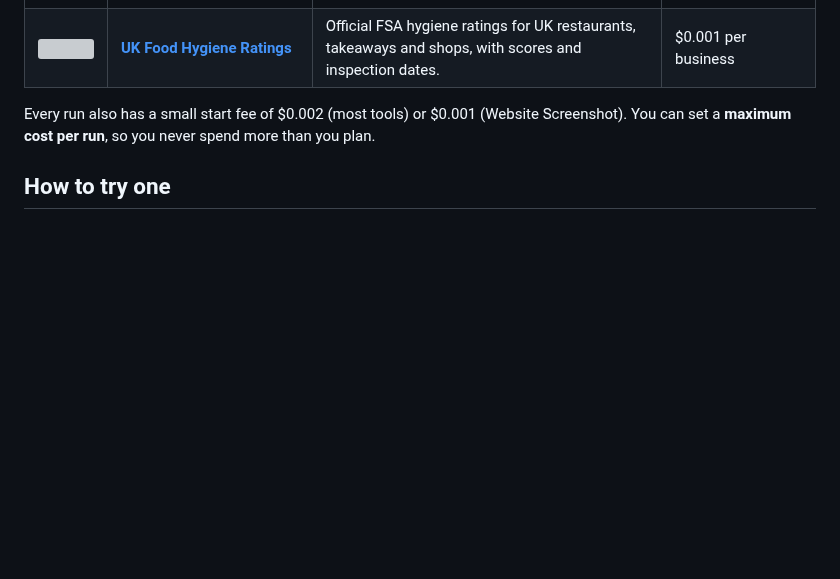
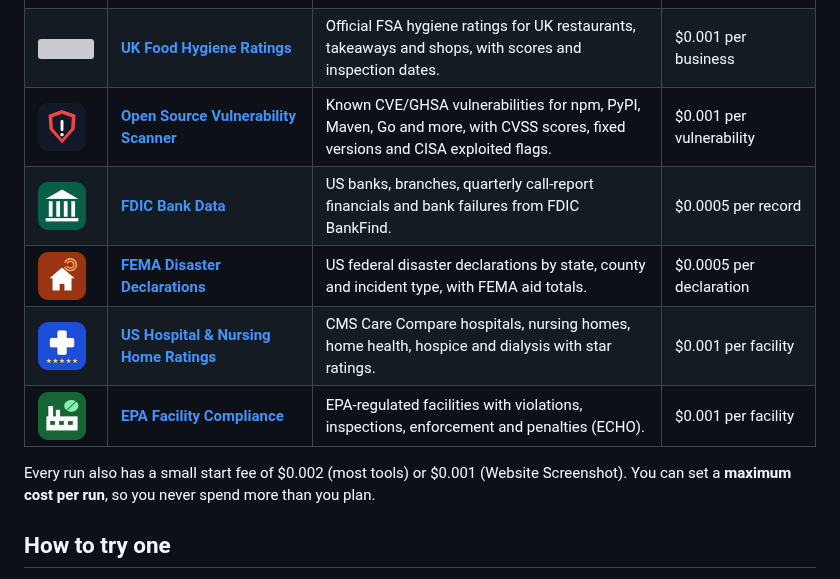
Before and after one commit to rahul01-crypto/apify-data-tools, a Markdown page: README.md, the part around the change. Rendered like a GitHub page; pictures changed too: logos/epa-facility-compliance.png (added), logos/fdic-bank-data.png (added), logos/fema-disaster-declarations.png (added); blank space fills up the shorter version; grey boxes are pictures that could not be loaded.

Commit message:
Add tools 51-55: OSV vulnerabilities, FDIC banks, FEMA disasters, CMS facility ratings, EPA compliance

```diff
--- a/README.md
+++ b/README.md
@@ -58,6 +58,11 @@ All tools use public data only (official APIs, public feeds and public web pages
 | <img src="logos/noaa-tides-currents.png" width="48" alt=""> | **[NOAA Tides & Water Levels](https://apify.com/pankajbhatia/noaa-tides-currents)** | Tide tables, water levels, water temperature and wind for 3,000+ U.S. coastal stations. | $0.0003 per reading |
 | <img src="logos/uk-police-crime-data.png" width="48" alt=""> | **[UK Police Crime Data](https://apify.com/pankajbhatia/uk-police-crime-data)** | Street-level crimes near any UK postcode: category, month, street and outcome. | $0.0005 per crime |
 | <img src="logos/uk-food-hygiene-ratings.png" width="48" alt=""> | **[UK Food Hygiene Ratings](https://apify.com/pankajbhatia/uk-food-hygiene-ratings)** | Official FSA hygiene ratings for UK restaurants, takeaways and shops, with scores and inspection dates. | $0.001 per business |
+| <img src="logos/open-source-vulnerability-scanner.png" width="48" alt=""> | **[Open Source Vulnerability Scanner](https://apify.com/pankajbhatia/open-source-vulnerability-scanner)** | Known CVE/GHSA vulnerabilities for npm, PyPI, Maven, Go and more, with CVSS scores, fixed versions and CISA exploited flags. | $0.001 per vulnerability |
+| <img src="logos/fdic-bank-data.png" width="48" alt=""> | **[FDIC Bank Data](https://apify.com/pankajbhatia/fdic-bank-data)** | US banks, branches, quarterly call-report financials and bank failures from FDIC BankFind. | $0.0005 per record |
+| <img src="logos/fema-disaster-declarations.png" width="48" alt=""> | **[FEMA Disaster Declarations](https://apify.com/pankajbhatia/fema-disaster-declarations)** | US federal disaster declarations by state, county and incident type, with FEMA aid totals. | $0.0005 per declaration |
+| <img src="logos/us-healthcare-facility-ratings.png" width="48" alt=""> | **[US Hospital & Nursing Home Ratings](https://apify.com/pankajbhatia/us-healthcare-facility-ratings)** | CMS Care Compare hospitals, nursing homes, home health, hospice and dialysis with star ratings. | $0.001 per facility |
+| <img src="logos/epa-facility-compliance.png" width="48" alt=""> | **[EPA Facility Compliance](https://apify.com/pankajbhatia/epa-facility-compliance)** | EPA-regulated facilities with violations, inspections, enforcement and penalties (ECHO). | $0.001 per facility |
 
 Every run also has a small start fee of $0.002 (most tools) or $0.001 (Website Screenshot). You can set a **maximum cost per run**, so you never spend more than you plan.
 
```
